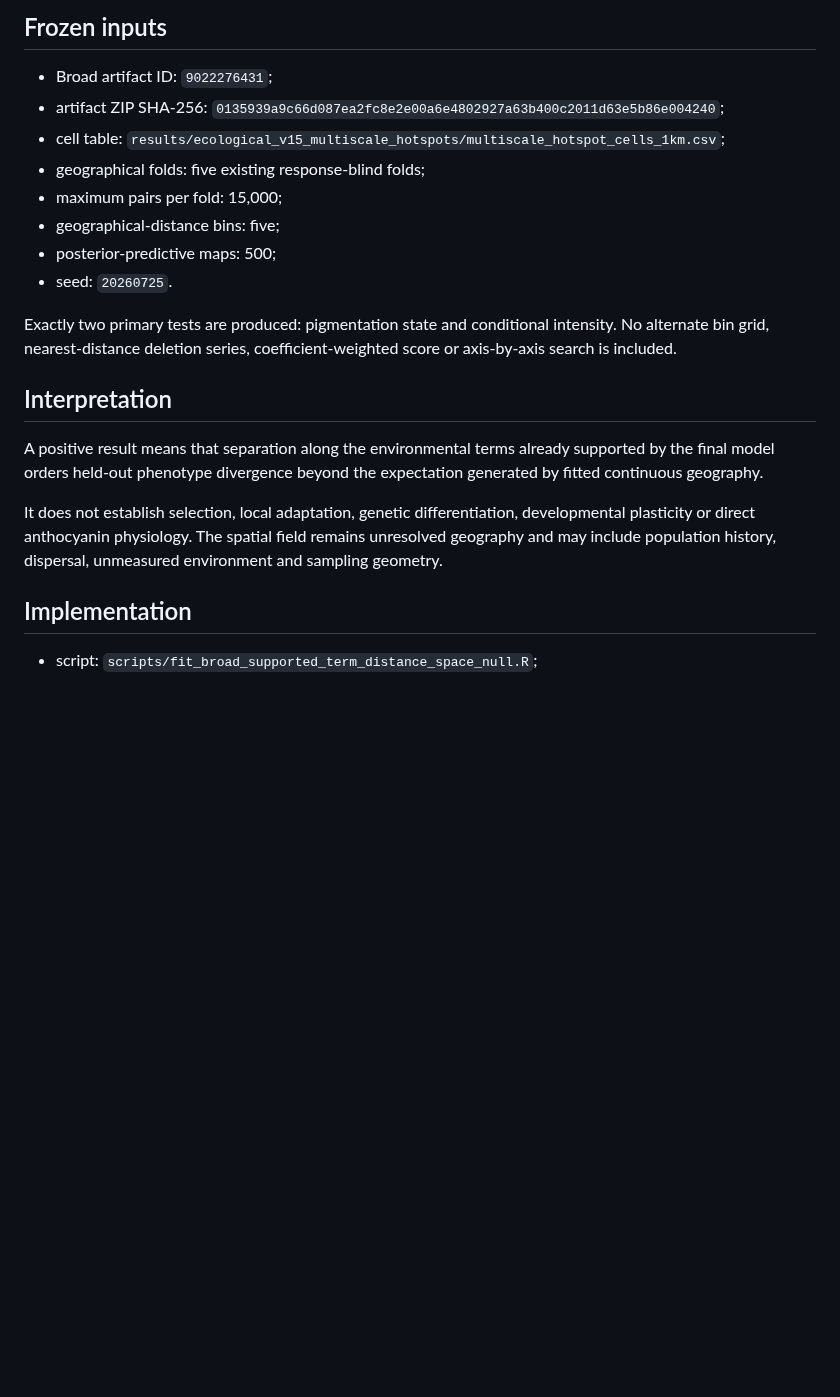
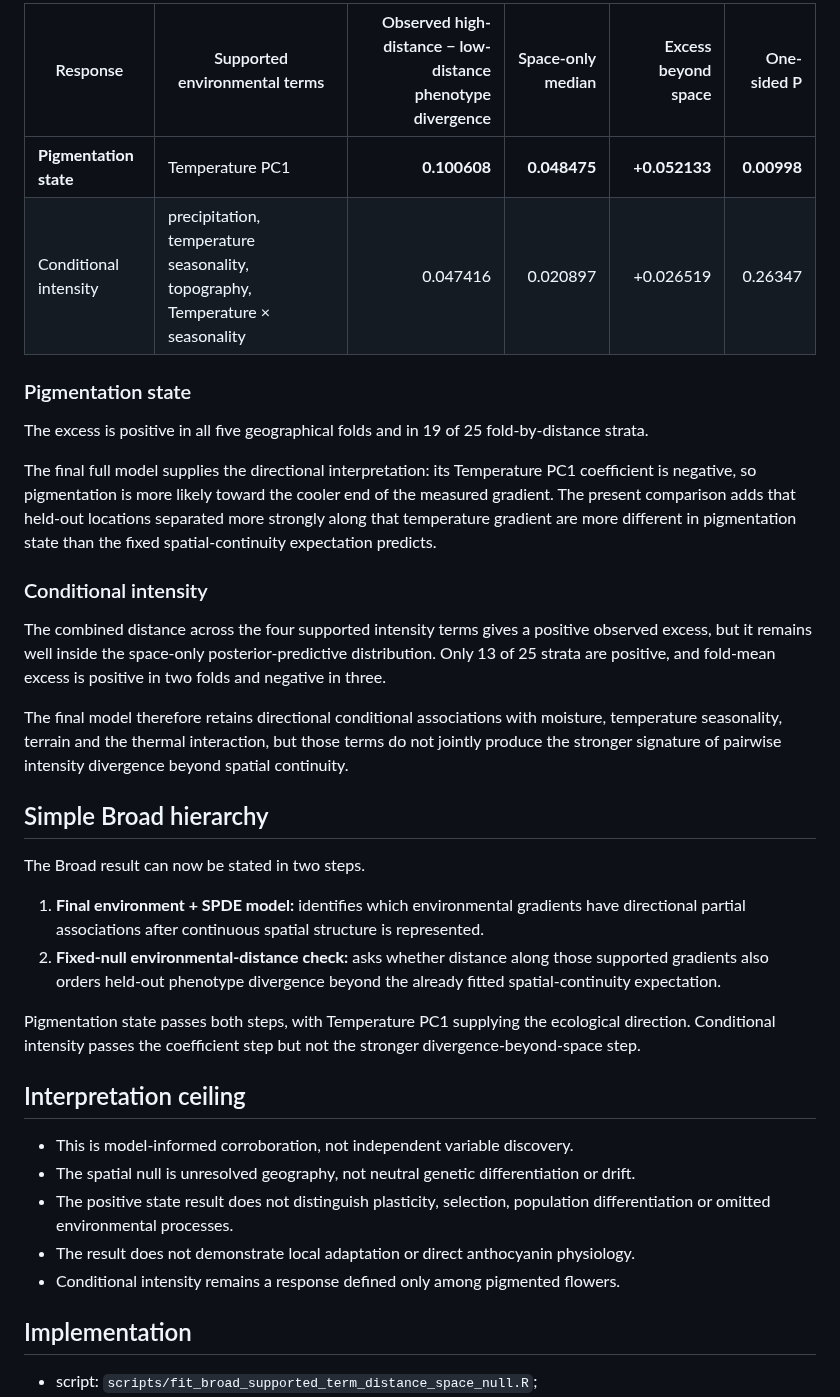
Before and after one commit to zuizui0223/hotarubukuro, a Markdown page: reproducibility/broad_supported_term_distance_space_null_2026-08-19.md, the part around one of its changes. Drawn GitHub-style; blank space fills up the shorter version.

```diff
--- a/reproducibility/broad_supported_term_distance_space_null_2026-08-19.md
+++ b/reproducibility/broad_supported_term_distance_space_null_2026-08-19.md
@@ -49,22 +60,37 @@ The one-sided test asks whether the observed high-environment-distance minus low
 
-## Frozen inputs
+| Response | Supported environmental terms | Observed high-distance − low-distance phenotype divergence | Space-only median | Excess beyond space | One-sided P |
+|---|---|---:|---:|---:|---:|
+| **Pigmentation state** | Temperature PC1 | **0.100608** | **0.048475** | **+0.052133** | **0.00998** |
+| Conditional intensity | precipitation, temperature seasonality, topography, Temperature × seasonality | 0.047416 | 0.020897 | +0.026519 | 0.26347 |
 
-- Broad artifact ID: `9022276431`;
-- artifact ZIP SHA-256: `0135939a9c66d087ea2fc8e2e00a6e4802927a63b400c2011d63e5b86e004240`;
-- cell table: `results/ecological_v15_multiscale_hotspots/multiscale_hotspot_cells_1km.csv`;
-- geographical folds: five existing response-blind folds;
-- maximum pairs per fold: 15,000;
-- geographical-distance bins: five;
-- posterior-predictive maps: 500;
-- seed: `20260725`.
+### Pigmentation state
 
-Exactly two primary tests are produced: pigmentation state and conditional intensity. No alternate bin grid, nearest-distance deletion series, coefficient-weighted score or axis-by-axis search is included.
+The excess is positive in all five geographical folds and in 19 of 25 fold-by-distance strata.
 
-## Interpretation
+The final full model supplies the directional interpretation: its Temperature PC1 coefficient is negative, so pigmentation is more likely toward the cooler end of the measured gradient. The present comparison adds that held-out locations separated more strongly along that temperature gradient are more different in pigmentation state than the fixed spatial-continuity expectation predicts.
 
-A positive result means that separation along the environmental terms already supported by the final model orders held-out phenotype divergence beyond the expectation generated by fitted continuous geography.
+### Conditional intensity
 
-It does not establish selection, local adaptation, genetic differentiation, developmental plasticity or direct anthocyanin physiology. The spatial field remains unresolved geography and may include population history, dispersal, unmeasured environment and sampling geometry.
+The combined distance across the four supported intensity terms gives a positive observed excess, but it remains well inside the space-only posterior-predictive distribution. Only 13 of 25 strata are positive, and fold-mean excess is positive in two folds and negative in three.
+
+The final model therefore retains directional conditional associations with moisture, temperature seasonality, terrain and the thermal interaction, but those terms do not jointly produce the stronger signature of pairwise intensity divergence beyond spatial continuity.
+
+## Simple Broad hierarchy
+
+The Broad result can now be stated in two steps.
+
+1. **Final environment + SPDE model:** identifies which environmental gradients have directional partial associations after continuous spatial structure is represented.
+2. **Fixed-null environmental-distance check:** asks whether distance along those supported gradients also orders held-out phenotype divergence beyond the already fitted spatial-continuity expectation.
+
+Pigmentation state passes both steps, with Temperature PC1 supplying the ecological direction. Conditional intensity passes the coefficient step but not the stronger divergence-beyond-space step.
+
+## Interpretation ceiling
+
+- This is model-informed corroboration, not independent variable discovery.
+- The spatial null is unresolved geography, not neutral genetic differentiation or drift.
+- The positive state result does not distinguish plasticity, selection, population differentiation or omitted environmental processes.
+- The result does not demonstrate local adaptation or direct anthocyanin physiology.
+- Conditional intensity remains a response defined only among pigmented flowers.
 
 ## Implementation
 
```
Also changed, not shown: other parts of reproducibility/broad_supported_term_distance_space_null_2026-08-19.md (+28 -17 lines).
